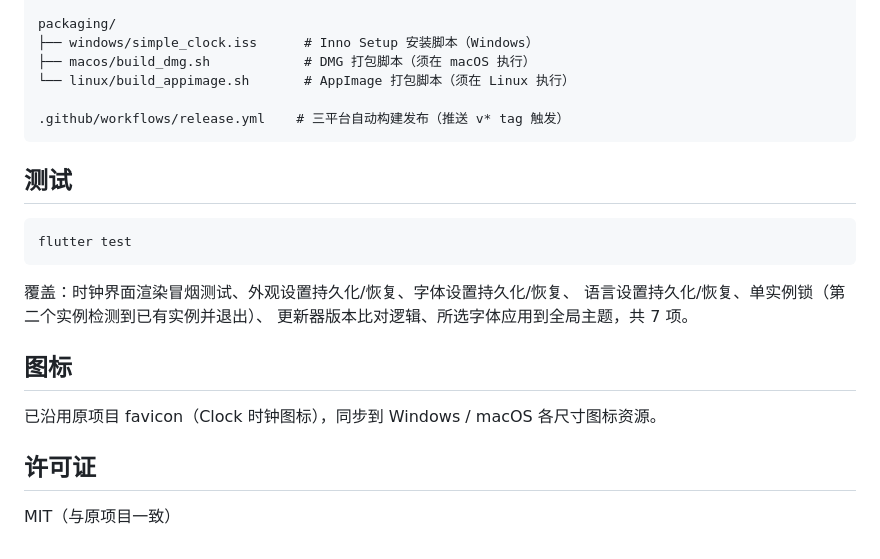
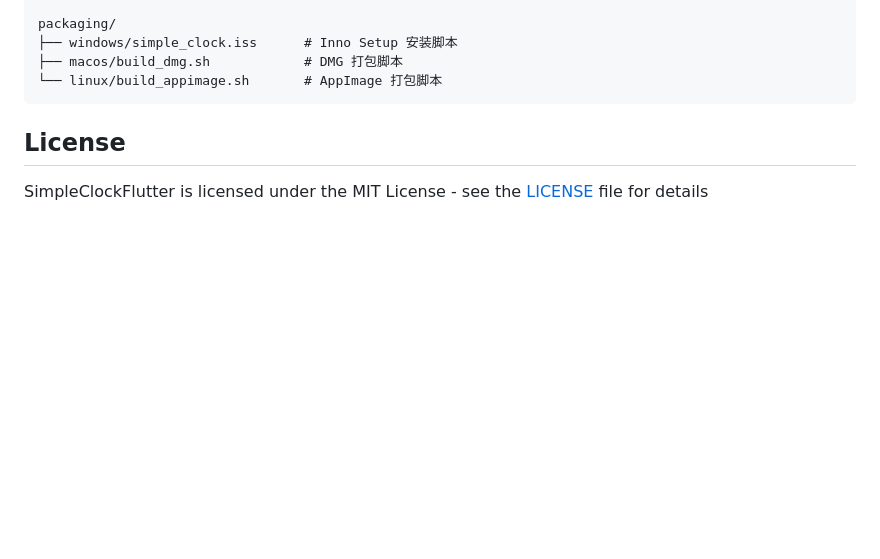
Before and after one commit to Vinkays/SimpleClockFlutter, a Markdown page: README.md, the part around the change printed below. GitHub-like rendering; blank space fills up the shorter version.

````diff
--- a/README.md
+++ b/README.md
@@ -144,27 +72,9 @@ lib/
     └── overlay_panel.dart        # 覆盖面板：右键菜单 + HSV 选色 + 字体选择 + 语言选择
 
 packaging/
-├── windows/simple_clock.iss      # Inno Setup 安装脚本（Windows）
-├── macos/build_dmg.sh            # DMG 打包脚本（须在 macOS 执行）
-└── linux/build_appimage.sh       # AppImage 打包脚本（须在 Linux 执行）
-
-.github/workflows/release.yml    # 三平台自动构建发布（推送 v* tag 触发）
+├── windows/simple_clock.iss      # Inno Setup 安装脚本
+├── macos/build_dmg.sh            # DMG 打包脚本
+└── linux/build_appimage.sh       # AppImage 打包脚本
 ```
-
-## 测试
-
-```sh
-flutter test
-```
-
-覆盖：时钟界面渲染冒烟测试、外观设置持久化/恢复、字体设置持久化/恢复、
-语言设置持久化/恢复、单实例锁（第二个实例检测到已有实例并退出）、
-更新器版本比对逻辑、所选字体应用到全局主题，共 7 项。
-
-## 图标
-
-已沿用原项目 favicon（Clock 时钟图标），同步到 Windows / macOS 各尺寸图标资源。
-
-## 许可证
-
-MIT（与原项目一致）
+## License
+SimpleClockFlutter is licensed under the MIT License - see the [LICENSE](/LICENSE) file for details
````
Also changed, not shown: other parts of README.md (+24 -96 lines), HELP.md (added, +78 -0 lines), assets/1.jpg (added), assets/2.jpg (added), assets/3.jpg (added), assets/color-picker.jpg (deleted), assets/selections.jpg (deleted), assets/small.jpg (deleted).
